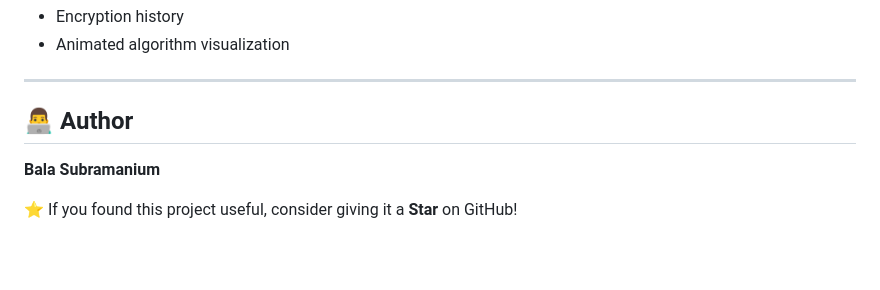
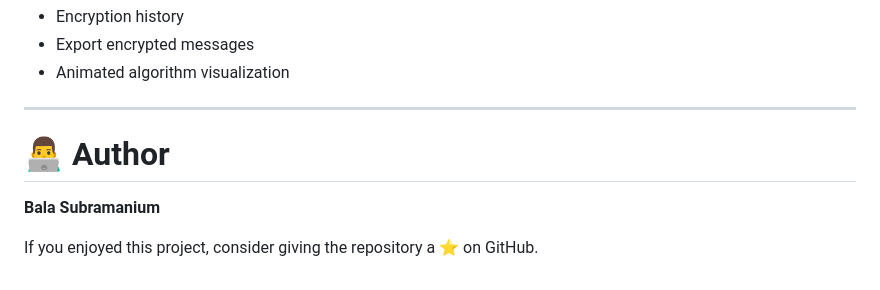
Before and after one commit to balasubramanium77-sketch/ceaser_cyper, a Markdown page: README.md, the part around one of its changes. Drawn GitHub-style; blank space fills up the shorter version.

```diff
--- a/README.md
+++ b/README.md
@@ -164,10 +165,11 @@ CipherVault/
 - Encryption history
+- Export encrypted messages
 - Animated algorithm visualization
 
 ---
 
-## 👨‍💻 Author
+# 👨‍💻 Author
 
 **Bala Subramanium**
 
-⭐ If you found this project useful, consider giving it a **Star** on GitHub!
+If you enjoyed this project, consider giving the repository a ⭐ on GitHub.
```
Also changed, not shown: other parts of README.md (+73 -72 lines).
